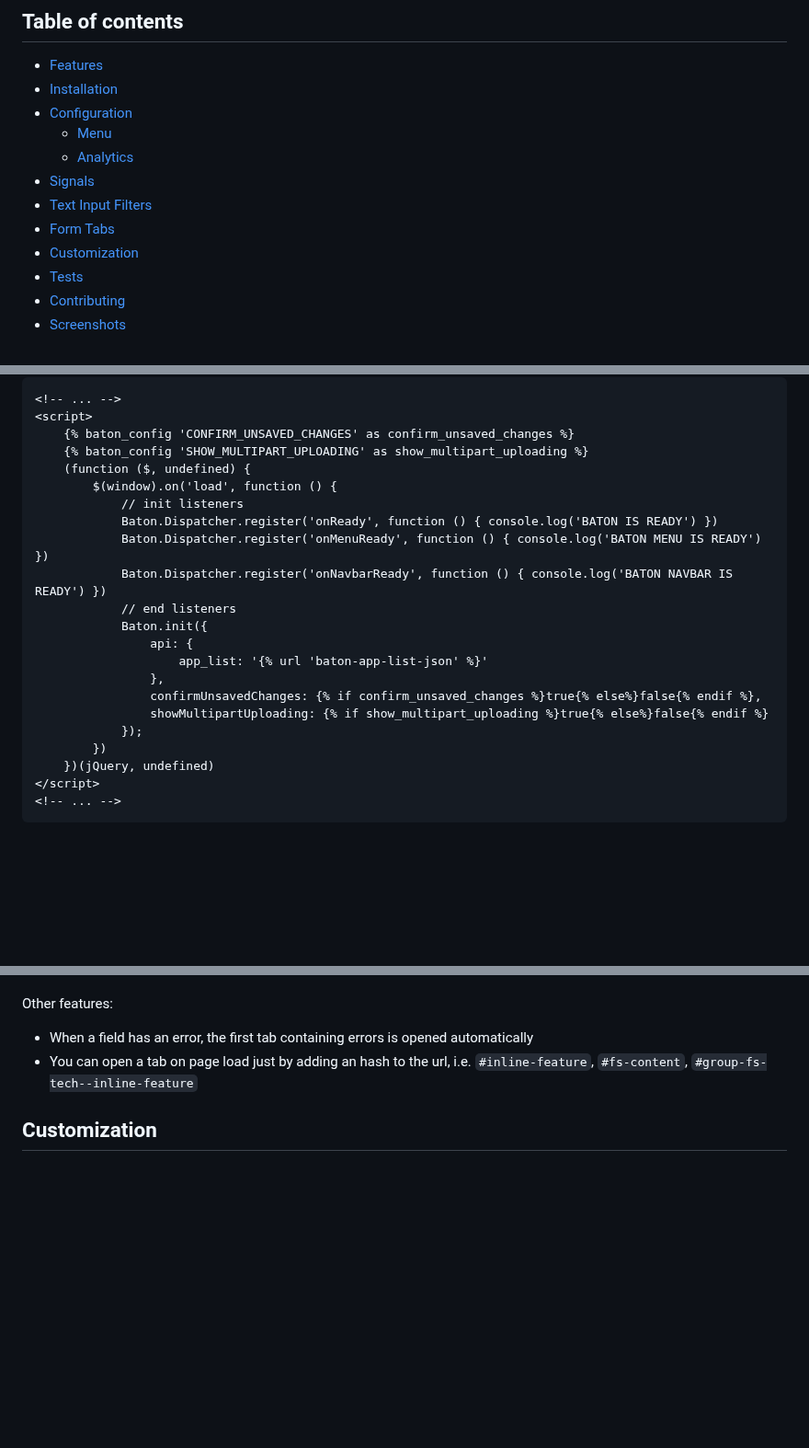
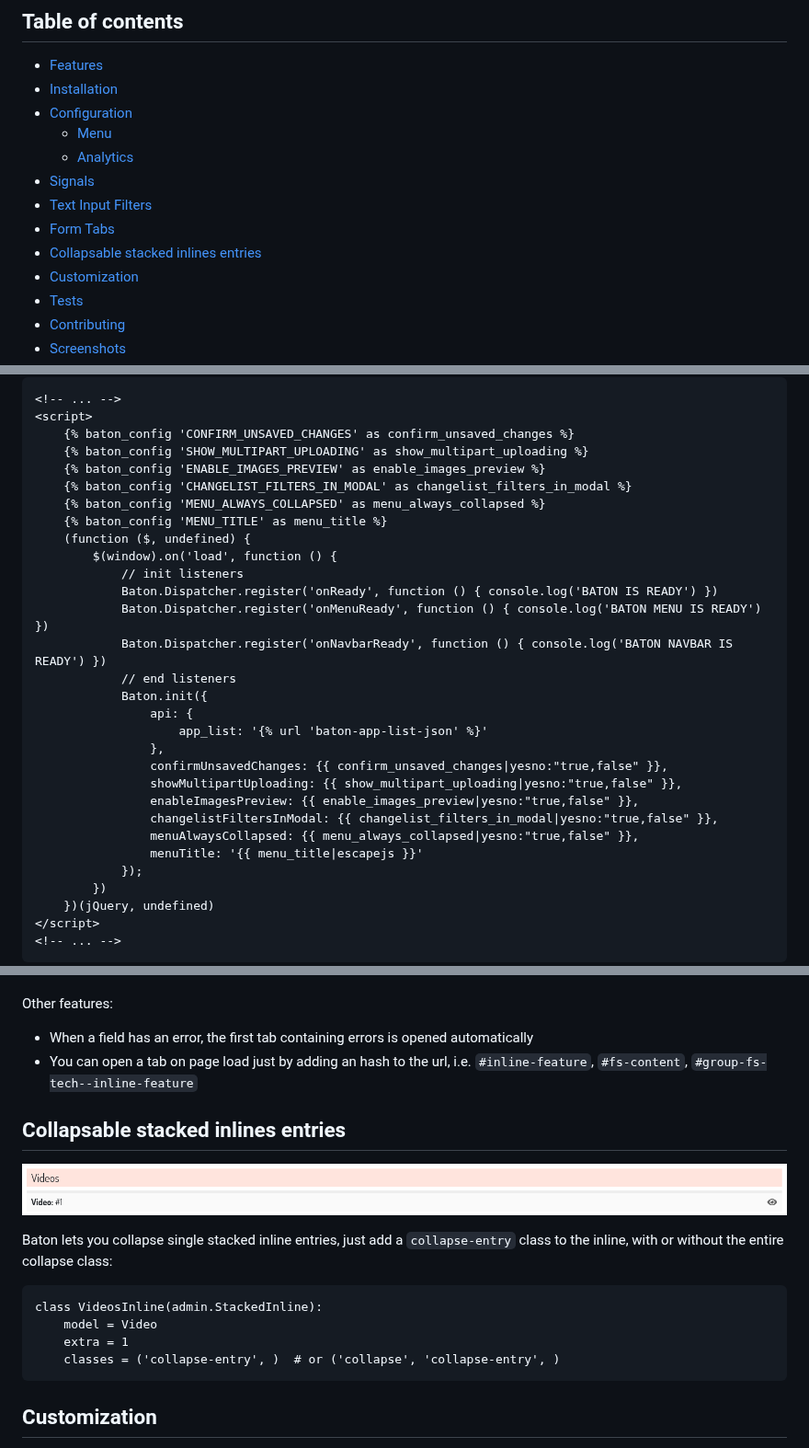
Before and after one commit to otto-torino/django-baton, a Markdown page: README.md, 3 parts joined by grey strips. Shown at 92% size. GitHub-like rendering; pictures changed too: docs/images/collapsable_stackedinline.png (added); blank space fills up the shorter version.

````diff
--- a/README.md
+++ b/README.md
@@ -21,6 +21,7 @@ Documentation: [readthedocs](http://django-baton.readthedocs.io/)
 - [Signals](#signals)
 - [Text Input Filters](#text-input-filters)
 - [Form Tabs](#form-tabs)
+- [Collapsable stacked inlines entries](#collapsable-stackedinline)
 - [Customization](#customization)
 - [Tests](#tests)
 - [Contributing](#contributing)
@@ -255,6 +257,10 @@ To use these, just override the baton `admin/base_site.html` template and regist
     <script>
         {% baton_config 'CONFIRM_UNSAVED_CHANGES' as confirm_unsaved_changes %}
         {% baton_config 'SHOW_MULTIPART_UPLOADING' as show_multipart_uploading %}
+        {% baton_config 'ENABLE_IMAGES_PREVIEW' as enable_images_preview %}
+        {% baton_config 'CHANGELIST_FILTERS_IN_MODAL' as changelist_filters_in_modal %}
+        {% baton_config 'MENU_ALWAYS_COLLAPSED' as menu_always_collapsed %}
+        {% baton_config 'MENU_TITLE' as menu_title %}
         (function ($, undefined) {
             $(window).on('load', function () {
                 // init listeners
@@ -266,8 +272,12 @@ To use these, just override the baton `admin/base_site.html` template and regist
                     api: {
                         app_list: '{% url 'baton-app-list-json' %}'
                     },
-                    confirmUnsavedChanges: {% if confirm_unsaved_changes %}true{% else%}false{% endif %},
-                    showMultipartUploading: {% if show_multipart_uploading %}true{% else%}false{% endif %}
+                    confirmUnsavedChanges: {{ confirm_unsaved_changes|yesno:"true,false" }},
+                    showMultipartUploading: {{ show_multipart_uploading|yesno:"true,false" }},
+                    enableImagesPreview: {{ enable_images_preview|yesno:"true,false" }},
+                    changelistFiltersInModal: {{ changelist_filters_in_modal|yesno:"true,false" }},
+                    menuAlwaysCollapsed: {{ menu_always_collapsed|yesno:"true,false" }},
+                    menuTitle: '{{ menu_title|escapejs }}'
                 });
             })
         })(jQuery, undefined)
@@ -372,6 +382,19 @@ Other features:
 - When a field has an error, the first tab containing errors is opened automatically
 - You can open a tab on page load just by adding an hash to the url, i.e. `#inline-feature`, `#fs-content`, `#group-fs-tech--inline-feature`
 
+## <a name="collapsable-stackedinline"></a>Collapsable stacked inlines entries
+
+![Screenshot](docs/images/collapsable_stackedinline.png)
+
+Baton lets you collapse single stacked inline entries, just add a `collapse-entry` class to the inline, with or without the entire collapse class:
+
+```
+class VideosInline(admin.StackedInline):
+    model = Video
+    extra = 1
+    classes = ('collapse-entry', )  # or ('collapse', 'collapse-entry', )
+```
+
 ## <a name="customization"></a>Customization
 
 It's easy to heavily customize the appeareance of __baton__. All the stuff is compiled from a modern JS app which resides in `baton/static/baton/app`.
````
Also changed, not shown: other parts of README.md (+1 -0 lines), 9 other files.
